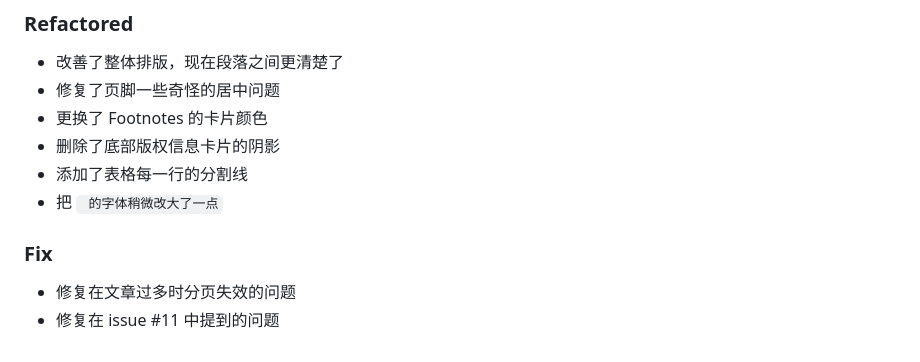
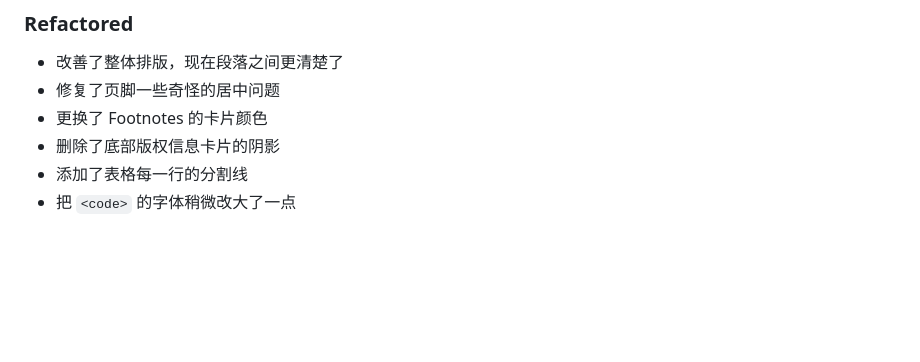
Before and after one commit to EveSunMaple/Frosti, a Markdown page: CHANGELOG.md, the part around the change. Drawn GitHub-style; blank space fills up the shorter version.

Commit message:
🛠️ CHANGELOG

```diff
--- a/CHANGELOG.md
+++ b/CHANGELOG.md
@@ -302,9 +302,4 @@
 - 更换了 Footnotes 的卡片颜色
 - 删除了底部版权信息卡片的阴影
 - 添加了表格每一行的分割线
-- 把 <code> 的字体稍微改大了一点
-
-### Fix
-
-- 修复在文章过多时分页失效的问题
-- 修复在 issue #11 中提到的问题
+- 把 `<code>` 的字体稍微改大了一点
```
